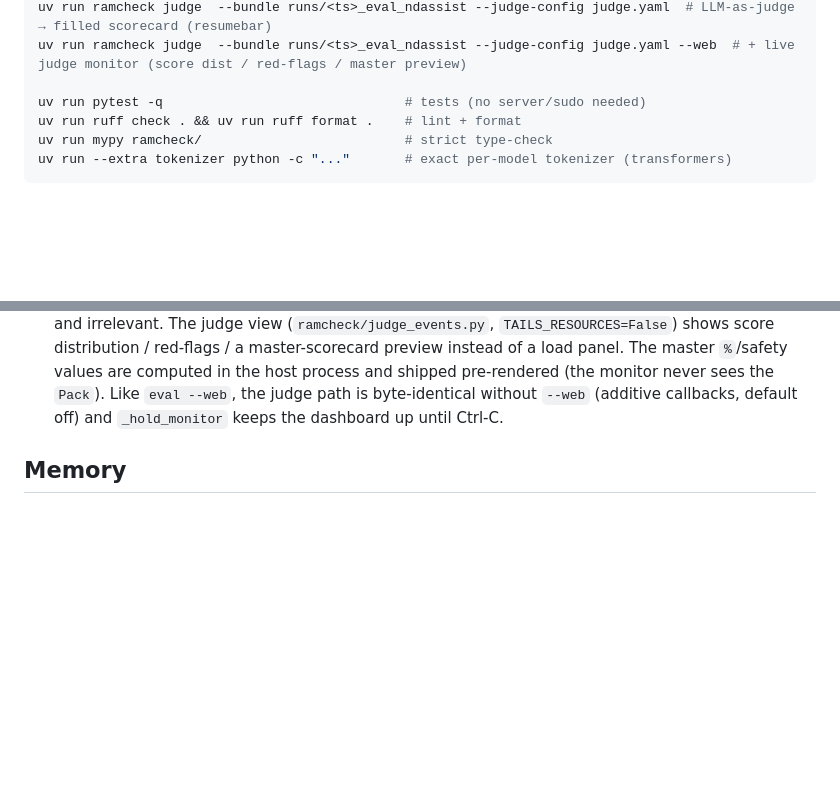
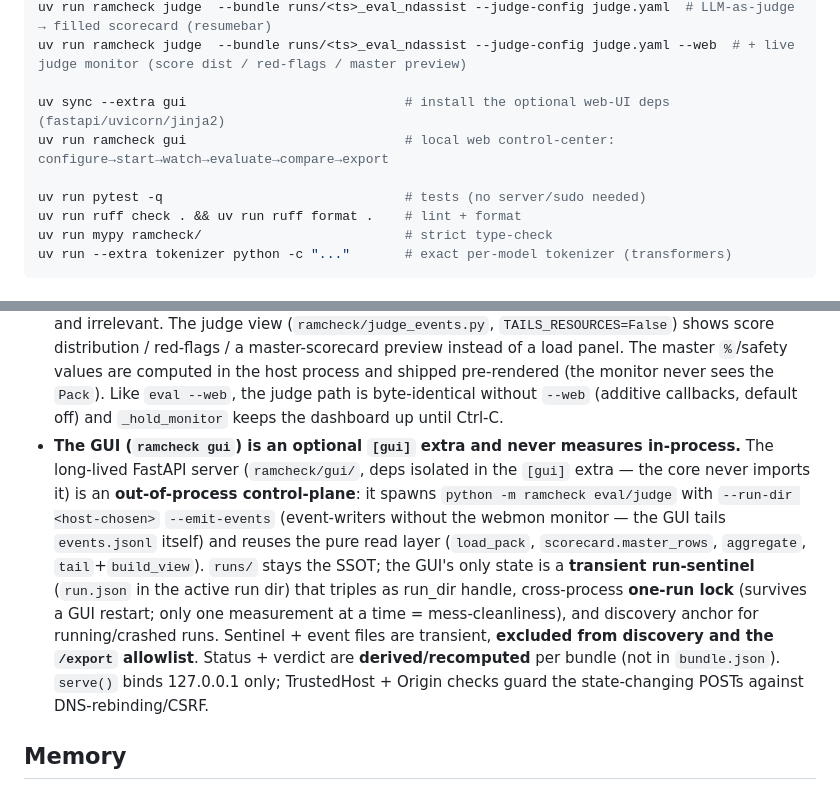
Before and after one commit to johannes-kaindl/llm-benchmark-harness, a Markdown page: AGENTS.md, 2 parts joined by grey strips. Rendered like a GitHub page; blank space fills up the shorter version.

Commit message:
docs(agents): ramcheck gui command + control-plane architecture notes
Co-Authored-By: Claude Opus 4.8 (1M context) <noreply@anthropic.com>

```diff
--- a/AGENTS.md
+++ b/AGENTS.md
@@ -93,6 +93,9 @@ uv run ramcheck eval   --pack packs/ndassist.yaml --config config.m5.yaml --resu
 uv run ramcheck judge  --bundle runs/<ts>_eval_ndassist --judge-config judge.yaml  # LLM-as-judge → filled scorecard (resumebar)
 uv run ramcheck judge  --bundle runs/<ts>_eval_ndassist --judge-config judge.yaml --web  # + live judge monitor (score dist / red-flags / master preview)
 
+uv sync --extra gui                            # install the optional web-UI deps (fastapi/uvicorn/jinja2)
+uv run ramcheck gui                            # local web control-center: configure→start→watch→evaluate→compare→export
+
 uv run pytest -q                               # tests (no server/sudo needed)
 uv run ruff check . && uv run ruff format .    # lint + format
 uv run mypy ramcheck/                          # strict type-check
@@ -143,6 +146,18 @@ Workspace-wide standards live in `../_docs/CONVENTIONS.md` (profile **python-uv*
   shipped pre-rendered (the monitor never sees the `Pack`). Like `eval --web`, the judge path
   is byte-identical without `--web` (additive callbacks, default off) and `_hold_monitor`
   keeps the dashboard up until Ctrl-C.
+- **The GUI (`ramcheck gui`) is an optional `[gui]` extra and never measures in-process.** The
+  long-lived FastAPI server (`ramcheck/gui/`, deps isolated in the `[gui]` extra — the core never
+  imports it) is an **out-of-process control-plane**: it spawns `python -m ramcheck eval/judge`
+  with `--run-dir <host-chosen>` `--emit-events` (event-writers without the webmon monitor — the GUI
+  tails `events.jsonl` itself) and reuses the pure read layer (`load_pack`, `scorecard.master_rows`,
+  `aggregate`, `tail`+`build_view`). `runs/` stays the SSOT; the GUI's only state is a **transient
+  run-sentinel** (`run.json` in the active run dir) that triples as run_dir handle, cross-process
+  **one-run lock** (survives a GUI restart; only one measurement at a time = mess-cleanliness), and
+  discovery anchor for running/crashed runs. Sentinel + event files are transient, **excluded from
+  discovery and the `/export` allowlist**. Status + verdict are **derived/recomputed** per bundle
+  (not in `bundle.json`). `serve()` binds 127.0.0.1 only; TrustedHost + Origin checks guard the
+  state-changing POSTs against DNS-rebinding/CSRF.
 
 ## Memory
 
```
